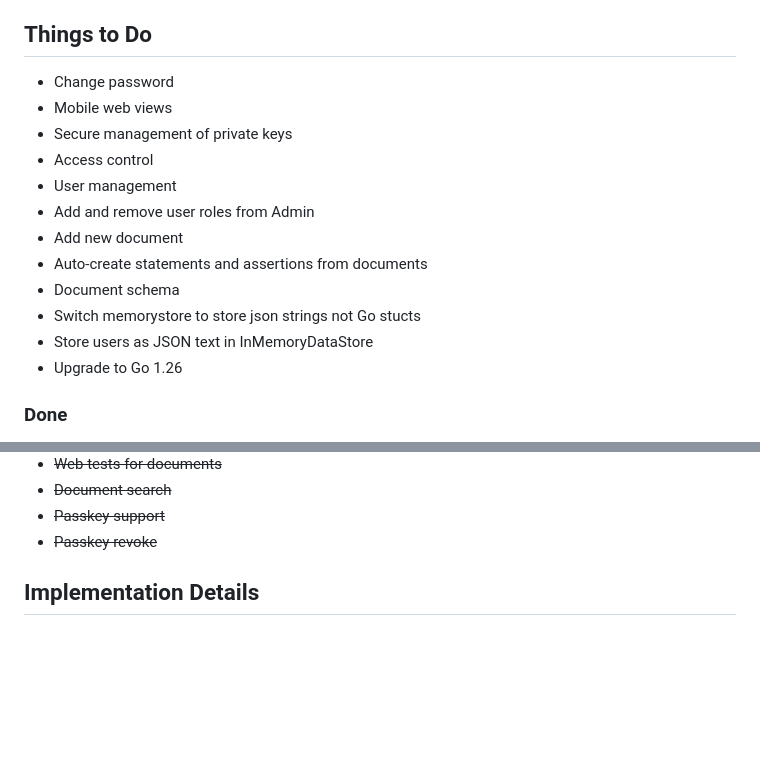
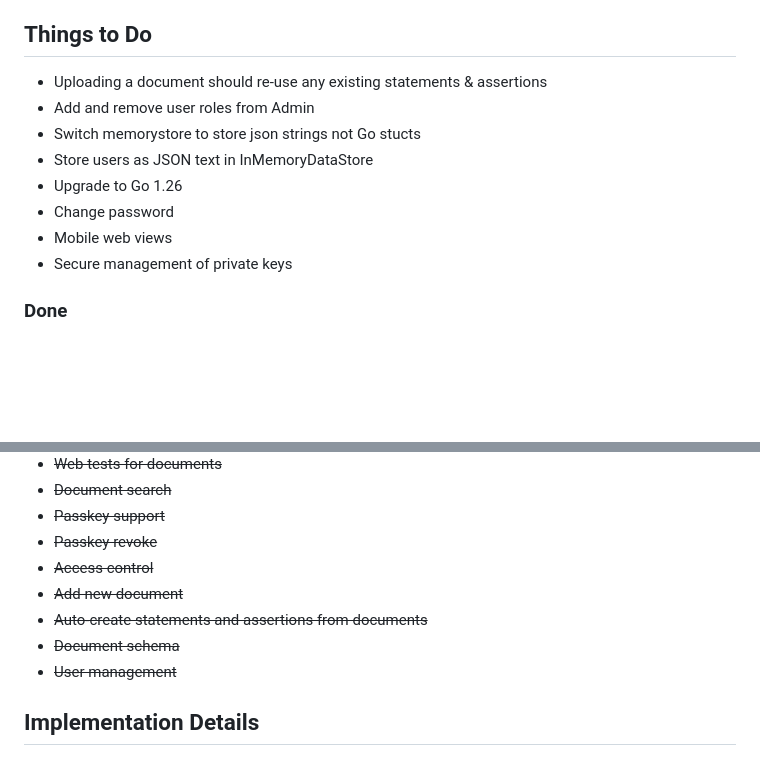
Before and after one commit to silvatek/trustedassertions, a Markdown page: README.md, 2 parts joined by grey strips. GitHub-like rendering; blank space fills up the shorter version.

Commit message:
Update to-do

```diff
--- a/README.md
+++ b/README.md
@@ -69,18 +69,14 @@ A `TrustModel` is bound once with `Setup(resolver, roots)`, then `Evaluate(state
 
 ## Things to Do
 
+* Uploading a document should re-use any existing statements & assertions
+* Add and remove user roles from Admin
+* Switch memorystore to store json strings not Go stucts
+* Store users as JSON text in InMemoryDataStore
+* Upgrade to Go 1.26
 * Change password
 * Mobile web views
 * Secure management of private keys
-* Access control
-* User management
-* Add and remove user roles from Admin
-* Add new document
-* Auto-create statements and assertions from documents
-* Document schema
-* Switch memorystore to store json strings not Go stucts
-* Store users as JSON text in InMemoryDataStore
-* Upgrade to Go 1.26
 
 ### Done
 
@@ -108,6 +104,11 @@ A `TrustModel` is bound once with `Setup(resolver, roots)`, then `Evaluate(state
 * ~~Document search~~
 * ~~Passkey support~~
 * ~~Passkey revoke~~
+* ~~Access control~~
+* ~~Add new document~~
+* ~~Auto-create statements and assertions from documents~~
+* ~~Document schema~~
+* ~~User management~~
 
 
 ## Implementation Details
```
